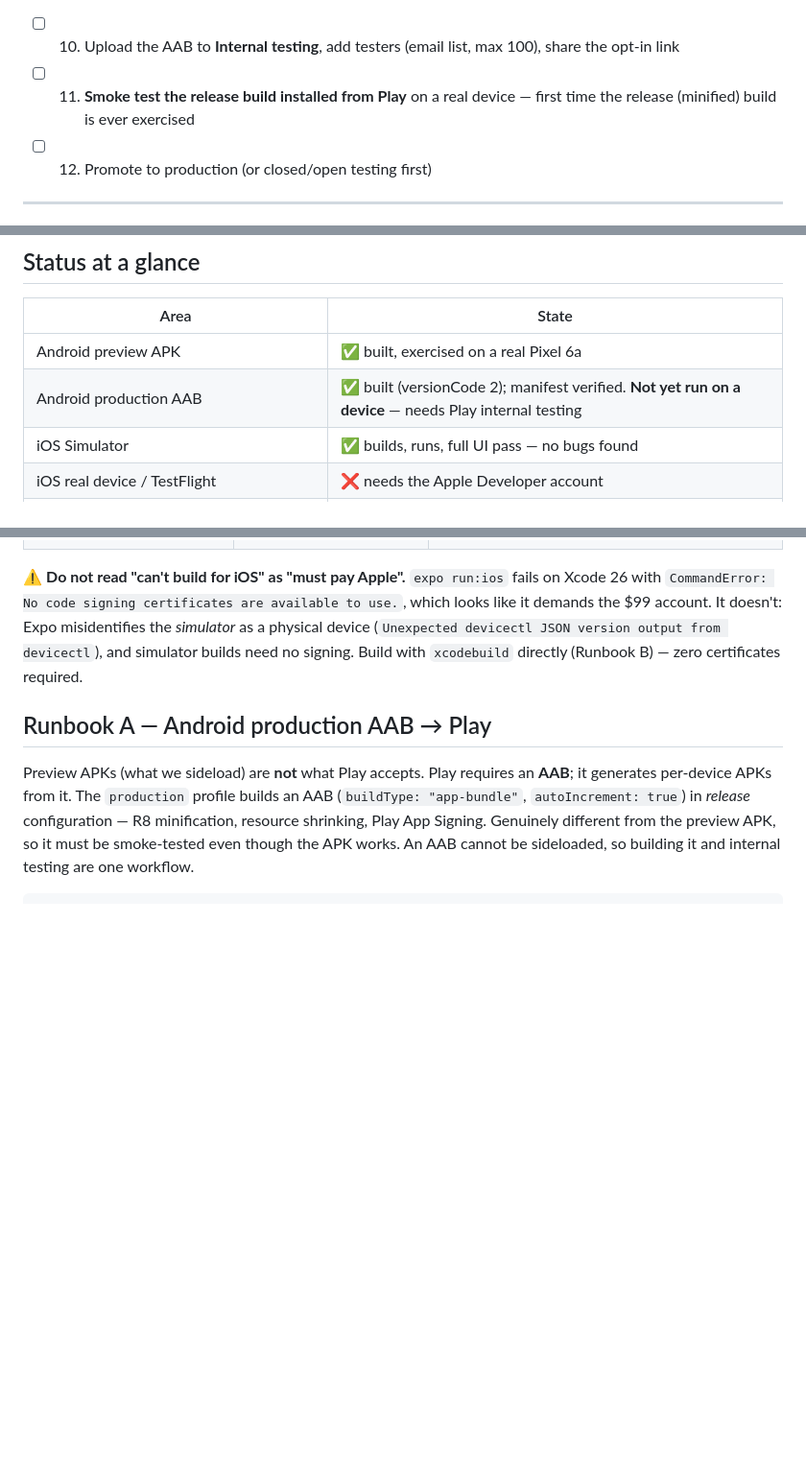
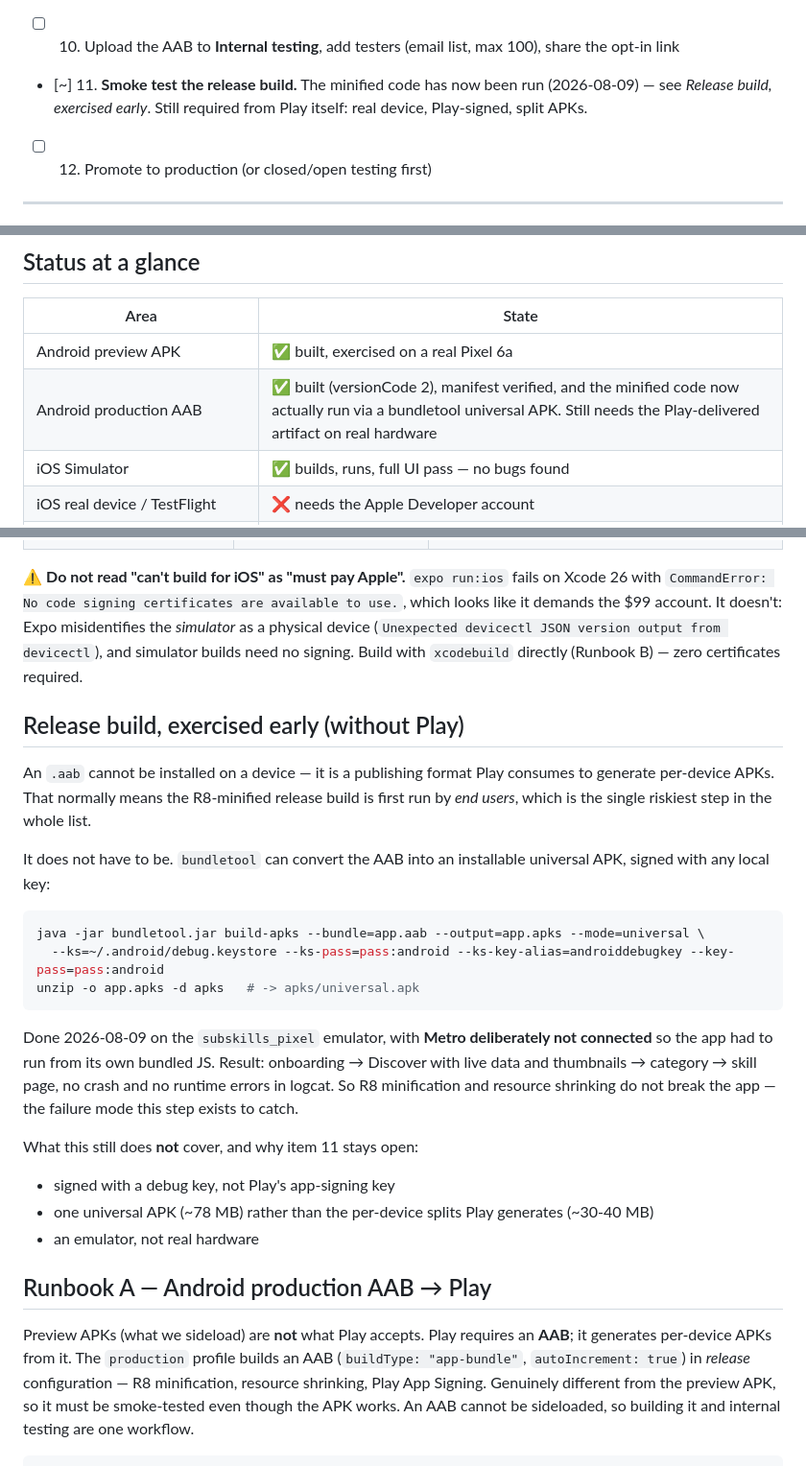
Before and after one commit to ihvou/skillsaggregator, a Markdown page: docs/mobile-store-submission-checklist.md, 3 parts joined by grey strips. Shown at 96% size. GitHub-like rendering; blank space fills up the shorter version.

Commit message:
Exercise the minified Android release build without waiting for Play
An .aab cannot be sideloaded, so the R8-minified build was on track to be run
for the first time by end users — the riskiest step on the list, and the one
that has already produced four bugs that no typecheck or CI run caught.

bundletool converts the AAB to an installable universal APK signed with a local
key. Ran it on the emulator with Metro deliberately disconnected, so the app
had to boot from its own bundled JS: onboarding, Discover with live data,
category and skill navigation all work, no crash, nothing in logcat.

Item 11 stays open — this is a debug-signed universal APK on an emulator, not
the Play-signed split APKs on real hardware.

Co-Authored-By: Claude Opus 5 <noreply@anthropic.com>

````diff
--- a/docs/mobile-store-submission-checklist.md
+++ b/docs/mobile-store-submission-checklist.md
@@ -27,7 +27,7 @@ Legend: `[x]` done · `[ ]` not started · `[~]` partly done
 
 **Test then ship**
 - [ ] 10. Upload the AAB to **Internal testing**, add testers (email list, max 100), share the opt-in link
-- [ ] 11. **Smoke test the release build installed from Play** on a real device — first time the release (minified) build is ever exercised
+- [~] 11. **Smoke test the release build.** The minified code has now been run (2026-08-09) — see *Release build, exercised early*. Still required from Play itself: real device, Play-signed, split APKs.
 - [ ] 12. Promote to production (or closed/open testing first)
 
 ---
@@ -63,7 +63,7 @@ Legend: `[x]` done · `[ ]` not started · `[~]` partly done
 | Area | State |
 |---|---|
 | Android preview APK | ✅ built, exercised on a real Pixel 6a |
-| Android production AAB | ✅ built (versionCode 2); manifest verified. **Not yet run on a device** — needs Play internal testing |
+| Android production AAB | ✅ built (versionCode 2), manifest verified, and the minified code now actually run via a bundletool universal APK. Still needs the Play-delivered artifact on real hardware |
 | iOS Simulator | ✅ builds, runs, full UI pass — no bugs found |
 | iOS real device / TestFlight | ❌ needs the Apple Developer account |
 | Sign in with Apple | ❌ UI ready; backend needs the paid account |
@@ -99,6 +99,32 @@ Nothing else needs touching:
 | EAS (Expo) | free tier works | Cloud builds (~4h queue on free tier) |
 
 ⚠️ **Do not read "can't build for iOS" as "must pay Apple".** `expo run:ios` fails on Xcode 26 with `CommandError: No code signing certificates are available to use.`, which looks like it demands the $99 account. It doesn't: Expo misidentifies the *simulator* as a physical device (`Unexpected devicectl JSON version output from devicectl`), and simulator builds need no signing. Build with `xcodebuild` directly (Runbook B) — zero certificates required.
+
+## Release build, exercised early (without Play)
+
+An `.aab` cannot be installed on a device — it is a publishing format Play consumes to
+generate per-device APKs. That normally means the R8-minified release build is first
+run by *end users*, which is the single riskiest step in the whole list.
+
+It does not have to be. `bundletool` can convert the AAB into an installable universal
+APK, signed with any local key:
+
+```bash
+java -jar bundletool.jar build-apks --bundle=app.aab --output=app.apks --mode=universal \
+  --ks=~/.android/debug.keystore --ks-pass=pass:android --ks-key-alias=androiddebugkey --key-pass=pass:android
+unzip -o app.apks -d apks   # -> apks/universal.apk
+```
+
+Done 2026-08-09 on the `subskills_pixel` emulator, with **Metro deliberately not
+connected** so the app had to run from its own bundled JS. Result: onboarding →
+Discover with live data and thumbnails → category → skill page, no crash and no
+runtime errors in logcat. So R8 minification and resource shrinking do not break the
+app — the failure mode this step exists to catch.
+
+What this still does **not** cover, and why item 11 stays open:
+- signed with a debug key, not Play's app-signing key
+- one universal APK (~78 MB) rather than the per-device splits Play generates (~30-40 MB)
+- an emulator, not real hardware
 
 ## Runbook A — Android production AAB → Play
 
````
